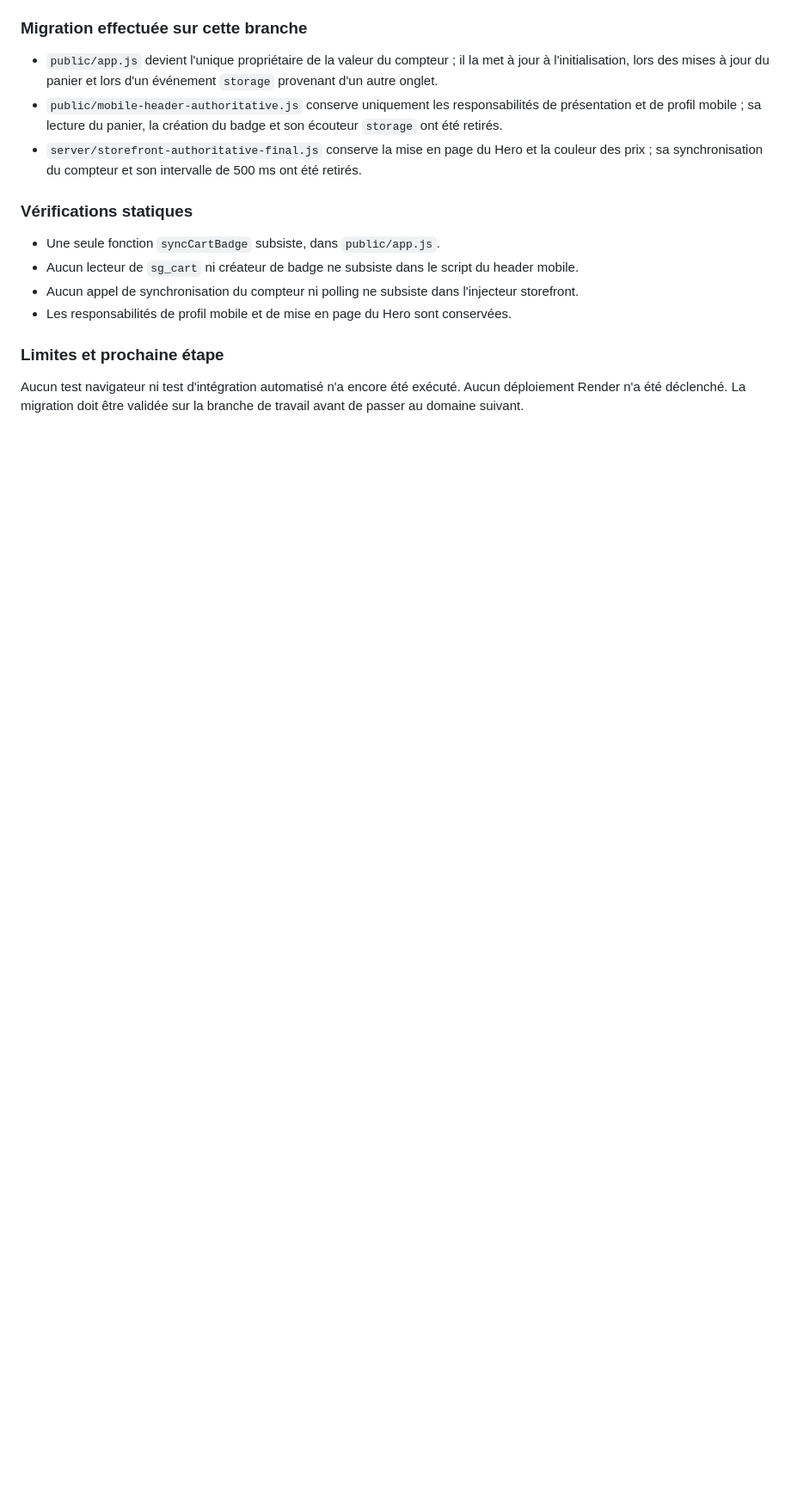
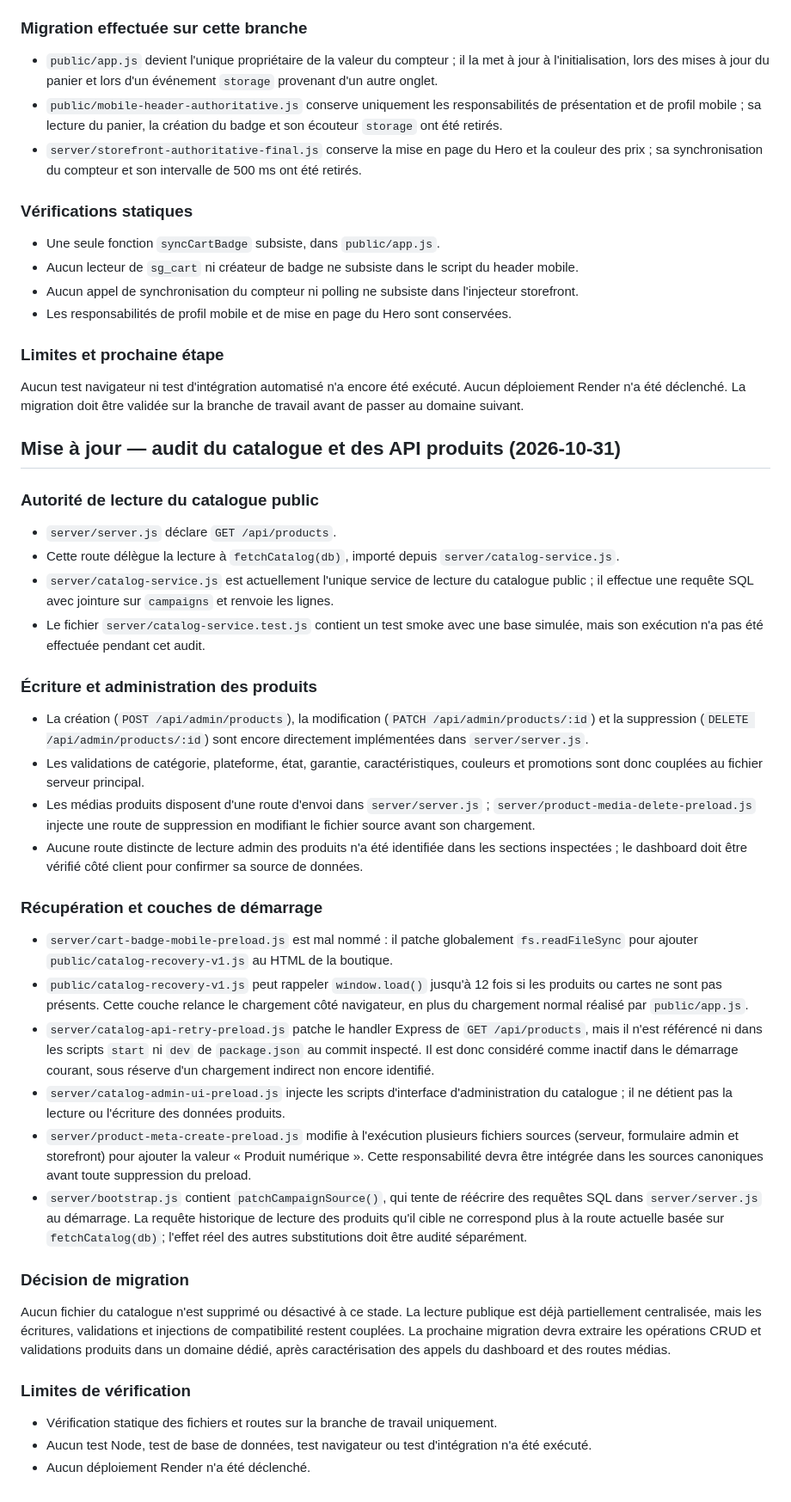
Before and after one commit to lywajrkitane/-sngamer-store, a Markdown page: ARCHITECTURE_AUDIT.md, the part around the change. Shown at 86% size. GitHub-like rendering; blank space fills up the shorter version.

Commit message:
Document catalogue and product API architecture audit

```diff
--- a/ARCHITECTURE_AUDIT.md
+++ b/ARCHITECTURE_AUDIT.md
@@ -71,3 +71,33 @@ Le HTML contient déjà un badge statique `#count` dans le bouton panier. La cr
 
 ### Limites et prochaine étape
 Aucun test navigateur ni test d'intégration automatisé n'a encore été exécuté. Aucun déploiement Render n'a été déclenché. La migration doit être validée sur la branche de travail avant de passer au domaine suivant.
+
+## Mise à jour — audit du catalogue et des API produits (2026-10-31)
+
+### Autorité de lecture du catalogue public
+- `server/server.js` déclare `GET /api/products`.
+- Cette route délègue la lecture à `fetchCatalog(db)`, importé depuis `server/catalog-service.js`.
+- `server/catalog-service.js` est actuellement l'unique service de lecture du catalogue public ; il effectue une requête SQL avec jointure sur `campaigns` et renvoie les lignes.
+- Le fichier `server/catalog-service.test.js` contient un test smoke avec une base simulée, mais son exécution n'a pas été effectuée pendant cet audit.
+
+### Écriture et administration des produits
+- La création (`POST /api/admin/products`), la modification (`PATCH /api/admin/products/:id`) et la suppression (`DELETE /api/admin/products/:id`) sont encore directement implémentées dans `server/server.js`.
+- Les validations de catégorie, plateforme, état, garantie, caractéristiques, couleurs et promotions sont donc couplées au fichier serveur principal.
+- Les médias produits disposent d'une route d'envoi dans `server/server.js` ; `server/product-media-delete-preload.js` injecte une route de suppression en modifiant le fichier source avant son chargement.
+- Aucune route distincte de lecture admin des produits n'a été identifiée dans les sections inspectées ; le dashboard doit être vérifié côté client pour confirmer sa source de données.
+
+### Récupération et couches de démarrage
+- `server/cart-badge-mobile-preload.js` est mal nommé : il patche globalement `fs.readFileSync` pour ajouter `public/catalog-recovery-v1.js` au HTML de la boutique.
+- `public/catalog-recovery-v1.js` peut rappeler `window.load()` jusqu'à 12 fois si les produits ou cartes ne sont pas présents. Cette couche relance le chargement côté navigateur, en plus du chargement normal réalisé par `public/app.js`.
+- `server/catalog-api-retry-preload.js` patche le handler Express de `GET /api/products`, mais il n'est référencé ni dans les scripts `start` ni `dev` de `package.json` au commit inspecté. Il est donc considéré comme inactif dans le démarrage courant, sous réserve d'un chargement indirect non encore identifié.
+- `server/catalog-admin-ui-preload.js` injecte les scripts d'interface d'administration du catalogue ; il ne détient pas la lecture ou l'écriture des données produits.
+- `server/product-meta-create-preload.js` modifie à l'exécution plusieurs fichiers sources (serveur, formulaire admin et storefront) pour ajouter la valeur « Produit numérique ». Cette responsabilité devra être intégrée dans les sources canoniques avant toute suppression du preload.
+- `server/bootstrap.js` contient `patchCampaignSource()`, qui tente de réécrire des requêtes SQL dans `server/server.js` au démarrage. La requête historique de lecture des produits qu'il cible ne correspond plus à la route actuelle basée sur `fetchCatalog(db)`; l'effet réel des autres substitutions doit être audité séparément.
+
+### Décision de migration
+Aucun fichier du catalogue n'est supprimé ou désactivé à ce stade. La lecture publique est déjà partiellement centralisée, mais les écritures, validations et injections de compatibilité restent couplées. La prochaine migration devra extraire les opérations CRUD et validations produits dans un domaine dédié, après caractérisation des appels du dashboard et des routes médias.
+
+### Limites de vérification
+- Vérification statique des fichiers et routes sur la branche de travail uniquement.
+- Aucun test Node, test de base de données, test navigateur ou test d'intégration n'a été exécuté.
+- Aucun déploiement Render n'a été déclenché.
```
